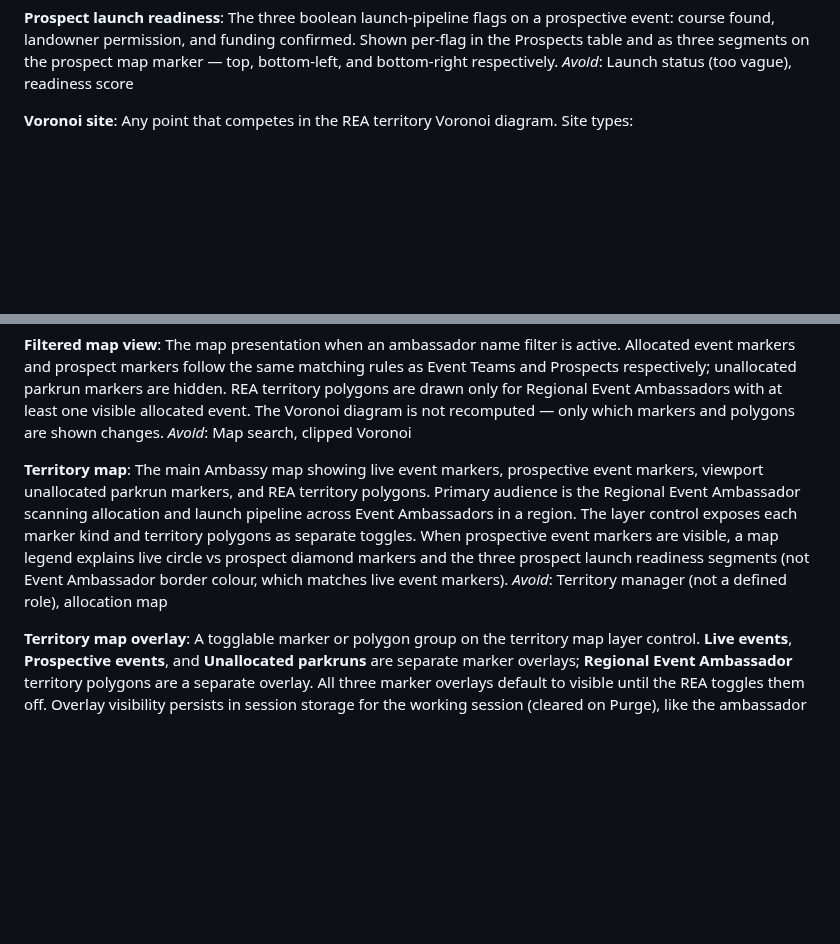
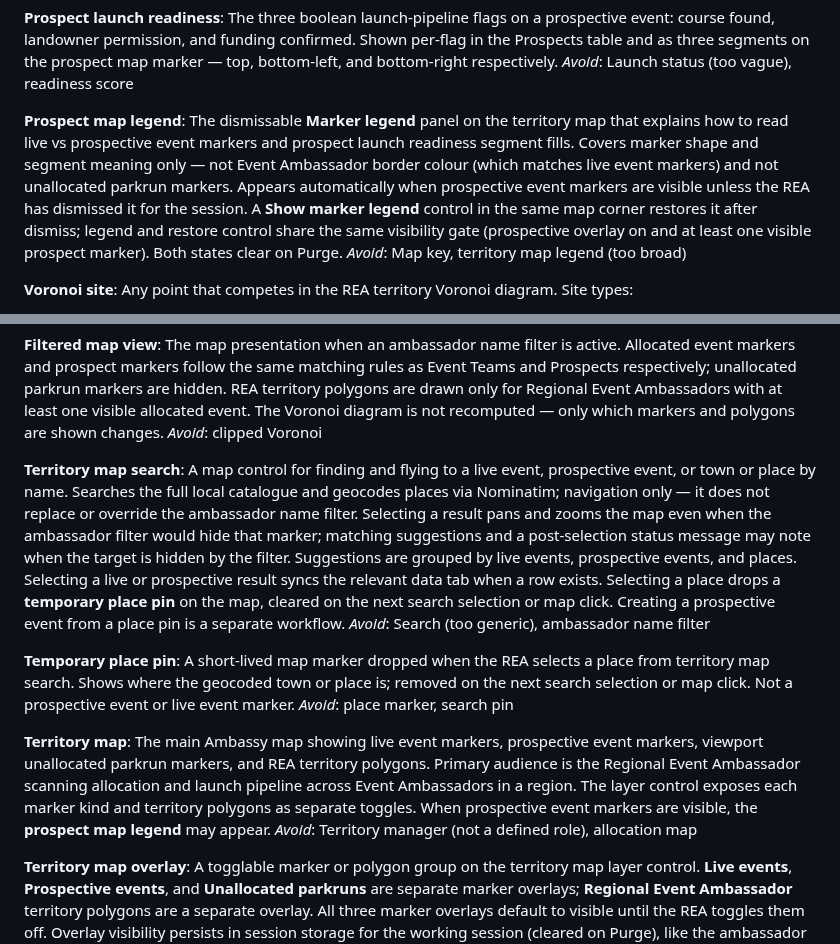
Before and after one commit to johnsyweb/ambassy, a Markdown page: CONTEXT.md, 2 parts joined by grey strips. GitHub-like rendering; blank space fills up the shorter version.

Commit message:
docs: add territory map search terms and follow-on slice
Document navigation-only map search, temporary place pins, and the
prospect-from-place follow-on issue after grilling issue 06.

```diff
--- a/CONTEXT.md
+++ b/CONTEXT.md
@@ -51,6 +51,10 @@ _Avoid_: Prospect pin, pipeline marker
 **Prospect launch readiness**:
 The three boolean launch-pipeline flags on a prospective event: course found, landowner permission, and funding confirmed. Shown per-flag in the Prospects table and as three segments on the prospect map marker — top, bottom-left, and bottom-right respectively.
 _Avoid_: Launch status (too vague), readiness score
+
+**Prospect map legend**:
+The dismissable **Marker legend** panel on the territory map that explains how to read live vs prospective event markers and prospect launch readiness segment fills. Covers marker shape and segment meaning only — not Event Ambassador border colour (which matches live event markers) and not unallocated parkrun markers. Appears automatically when prospective event markers are visible unless the REA has dismissed it for the session. A **Show marker legend** control in the same map corner restores it after dismiss; legend and restore control share the same visibility gate (prospective overlay on and at least one visible prospect marker). Both states clear on Purge.
+_Avoid_: Map key, territory map legend (too broad)
 
 **Voronoi site**:
 Any point that competes in the REA territory Voronoi diagram. Site types:
@@ -134,10 +138,18 @@ _Avoid_: Search (too generic), table search
 
 **Filtered map view**:
 The map presentation when an ambassador name filter is active. Allocated event markers and prospect markers follow the same matching rules as Event Teams and Prospects respectively; unallocated parkrun markers are hidden. REA territory polygons are drawn only for Regional Event Ambassadors with at least one visible allocated event. The Voronoi diagram is not recomputed — only which markers and polygons are shown changes.
-_Avoid_: Map search, clipped Voronoi
+_Avoid_: clipped Voronoi
+
+**Territory map search**:
+A map control for finding and flying to a live event, prospective event, or town or place by name. Searches the full local catalogue and geocodes places via Nominatim; navigation only — it does not replace or override the ambassador name filter. Selecting a result pans and zooms the map even when the ambassador filter would hide that marker; matching suggestions and a post-selection status message may note when the target is hidden by the filter. Suggestions are grouped by live events, prospective events, and places. Selecting a live or prospective result syncs the relevant data tab when a row exists. Selecting a place drops a **temporary place pin** on the map, cleared on the next search selection or map click. Creating a prospective event from a place pin is a separate workflow.
+_Avoid_: Search (too generic), ambassador name filter
+
+**Temporary place pin**:
+A short-lived map marker dropped when the REA selects a place from territory map search. Shows where the geocoded town or place is; removed on the next search selection or map click. Not a prospective event or live event marker.
+_Avoid_: place marker, search pin
 
 **Territory map**:
-The main Ambassy map showing live event markers, prospective event markers, viewport unallocated parkrun markers, and REA territory polygons. Primary audience is the Regional Event Ambassador scanning allocation and launch pipeline across Event Ambassadors in a region. The layer control exposes each marker kind and territory polygons as separate toggles. When prospective event markers are visible, a map legend explains live circle vs prospect diamond markers and the three prospect launch readiness segments (not Event Ambassador border colour, which matches live event markers).
+The main Ambassy map showing live event markers, prospective event markers, viewport unallocated parkrun markers, and REA territory polygons. Primary audience is the Regional Event Ambassador scanning allocation and launch pipeline across Event Ambassadors in a region. The layer control exposes each marker kind and territory polygons as separate toggles. When prospective event markers are visible, the **prospect map legend** may appear.
 _Avoid_: Territory manager (not a defined role), allocation map
 
 **Territory map overlay**:
```
Also changed, not shown: 2 other files.
